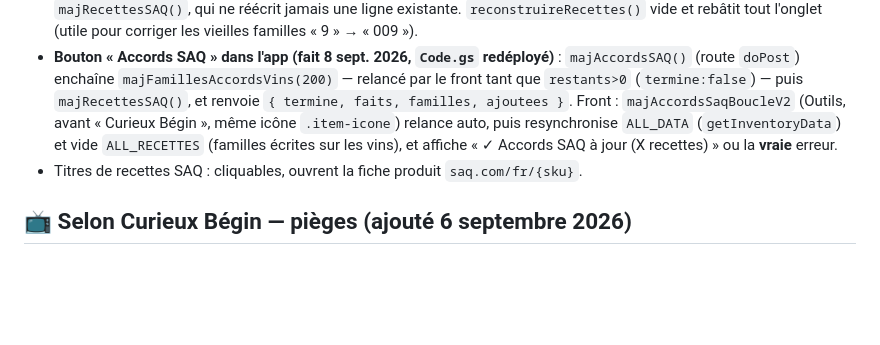
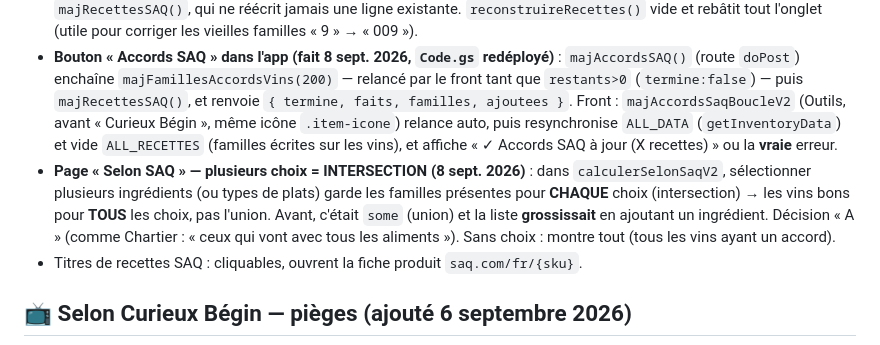
Before and after one commit to ngjcpvino/dionysos, a Markdown page: mise-a-jour.md, the part around the change. GitHub-like rendering; blank space fills up the shorter version.

Commit message:
Etat: note Selon SAQ intersection (decision A)
Co-Authored-By: Claude Opus 4.8 <noreply@anthropic.com>

```diff
--- a/mise-a-jour.md
+++ b/mise-a-jour.md
@@ -109,6 +109,7 @@ Mécanique distincte de Chartier : le lien vin → recettes est un **code de fam
 - `robots.txt` interdit `/recettes` sur saq.com — les fiches produits, elles, sont permises.
 - Alimentation à la main depuis l'éditeur : `majFamillesAccordsVins()` (autant de passages que nécessaire) puis `majRecettesSAQ()`, qui ne réécrit jamais une ligne existante. `reconstruireRecettes()` vide et rebâtit tout l'onglet (utile pour corriger les vieilles familles « 9 » → « 009 »).
 - **Bouton « Accords SAQ » dans l'app (fait 8 sept. 2026, `Code.gs` redéployé)** : `majAccordsSAQ()` (route `doPost`) enchaîne `majFamillesAccordsVins(200)` — relancé par le front tant que `restants>0` (`termine:false`) — puis `majRecettesSAQ()`, et renvoie `{ termine, faits, familles, ajoutees }`. Front : `majAccordsSaqBoucleV2` (Outils, avant « Curieux Bégin », même icône `.item-icone`) relance auto, puis resynchronise `ALL_DATA` (`getInventoryData`) et vide `ALL_RECETTES` (familles écrites sur les vins), et affiche « ✓ Accords SAQ à jour (X recettes) » ou la **vraie** erreur.
+- **Page « Selon SAQ » — plusieurs choix = INTERSECTION (8 sept. 2026)** : dans `calculerSelonSaqV2`, sélectionner plusieurs ingrédients (ou types de plats) garde les familles présentes pour **CHAQUE** choix (intersection) → les vins bons pour **TOUS** les choix, pas l'union. Avant, c'était `some` (union) et la liste **grossissait** en ajoutant un ingrédient. Décision « A » (comme Chartier : « ceux qui vont avec tous les aliments »). Sans choix : montre tout (tous les vins ayant un accord).
 - Titres de recettes SAQ : cliquables, ouvrent la fiche produit `saq.com/fr/{sku}`.
 
 ## 📺 Selon Curieux Bégin — pièges (ajouté 6 septembre 2026)
```
